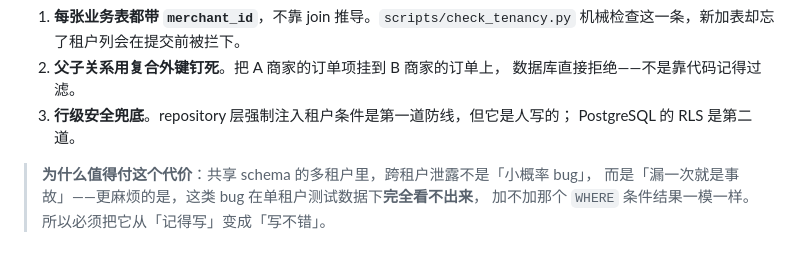
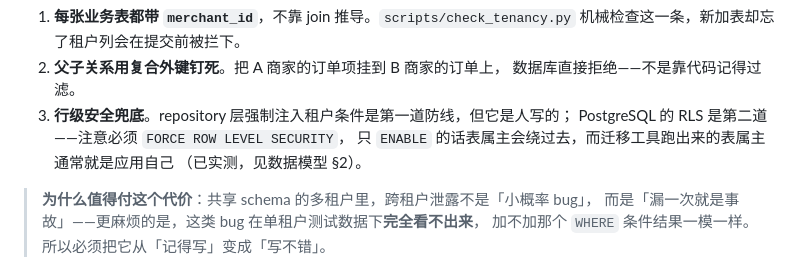
Before and after one commit to jackwangfeng/keel, a Markdown page: docs/电商系统-总体架构.md, the part around the change. Rendered like a GitHub page.

```diff
--- a/docs/电商系统-总体架构.md
+++ b/docs/电商系统-总体架构.md
@@ -97,7 +97,9 @@ Shopify 那一类的多店模型，不是淘宝那类的集市模型。
 2. **父子关系用复合外键钉死**。把 A 商家的订单项挂到 B 商家的订单上，
    数据库直接拒绝——不是靠代码记得过滤。
 3. **行级安全兜底**。repository 层强制注入租户条件是第一道防线，但它是人写的；
-   PostgreSQL 的 RLS 是第二道。
+   PostgreSQL 的 RLS 是第二道——注意必须 `FORCE ROW LEVEL SECURITY`，
+   只 `ENABLE` 的话表属主会绕过去，而迁移工具跑出来的表属主通常就是应用自己
+   （已实测，见数据模型 §2）。
 
 > **为什么值得付这个代价**：共享 schema 的多租户里，跨租户泄露不是「小概率 bug」，
 > 而是「漏一次就是事故」——更麻烦的是，这类 bug 在单租户测试数据下**完全看不出来**，
```
Also changed, not shown: docs/电商系统-数据模型设计.md (+78 -20 lines).
